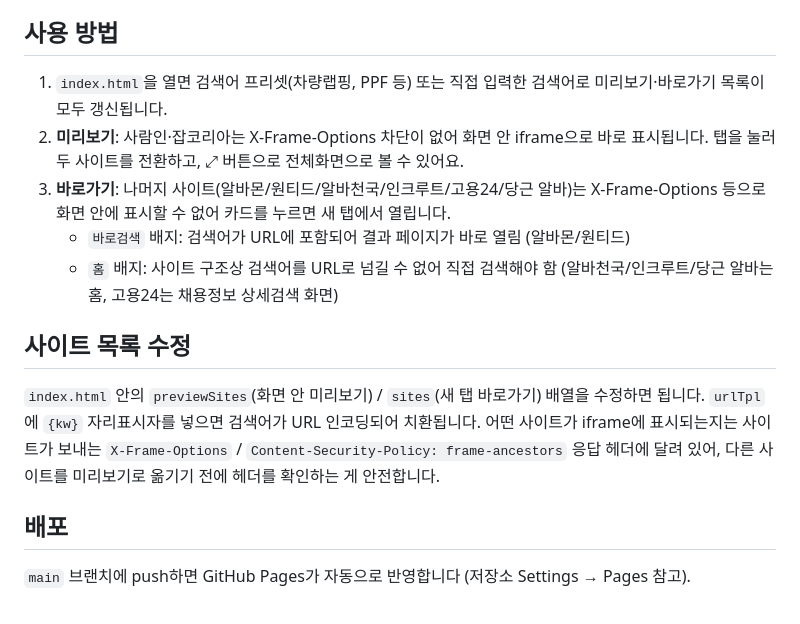
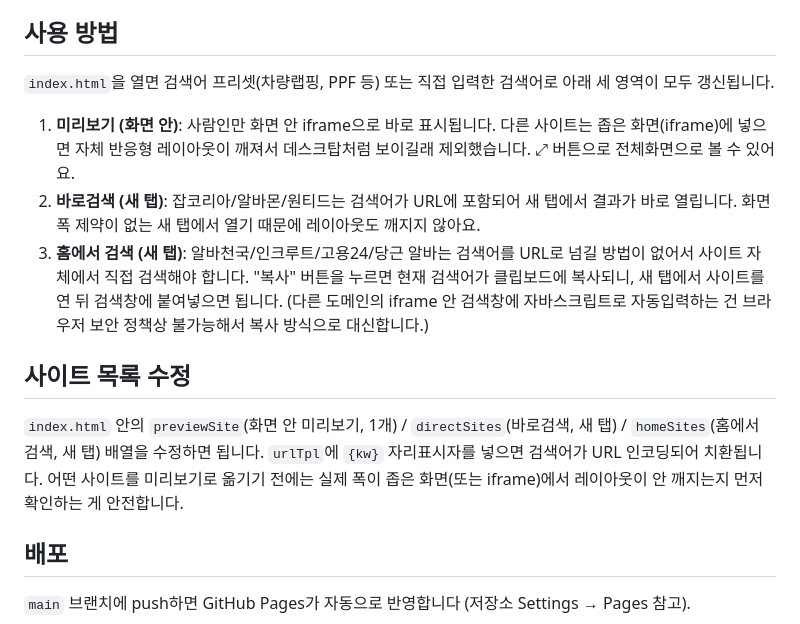
Before and after one commit to kimhyunjun0415/job-api, a Markdown page: README.md, the part around the change. Drawn GitHub-style.

Commit message:
Update README for the 3-tier site list

```diff
--- a/README.md
+++ b/README.md
@@ -5,22 +5,26 @@ GitHub Pages에 호스팅된 차량 랩핑/PPF 채용 바로가기 페이지입
 
 ## 사용 방법
 
-1. `index.html`을 열면 검색어 프리셋(차량랩핑, PPF 등) 또는 직접 입력한 검색어로
-   미리보기·바로가기 목록이 모두 갱신됩니다.
-2. **미리보기**: 사람인·잡코리아는 X-Frame-Options 차단이 없어 화면 안 iframe으로 바로
-   표시됩니다. 탭을 눌러 두 사이트를 전환하고, ⤢ 버튼으로 전체화면으로 볼 수 있어요.
-3. **바로가기**: 나머지 사이트(알바몬/원티드/알바천국/인크루트/고용24/당근 알바)는
-   X-Frame-Options 등으로 화면 안에 표시할 수 없어 카드를 누르면 새 탭에서 열립니다.
-   - `바로검색` 배지: 검색어가 URL에 포함되어 결과 페이지가 바로 열림 (알바몬/원티드)
-   - `홈` 배지: 사이트 구조상 검색어를 URL로 넘길 수 없어 직접 검색해야 함
-     (알바천국/인크루트/당근 알바는 홈, 고용24는 채용정보 상세검색 화면)
+`index.html`을 열면 검색어 프리셋(차량랩핑, PPF 등) 또는 직접 입력한 검색어로 아래 세
+영역이 모두 갱신됩니다.
+
+1. **미리보기 (화면 안)**: 사람인만 화면 안 iframe으로 바로 표시됩니다. 다른 사이트는
+   좁은 화면(iframe)에 넣으면 자체 반응형 레이아웃이 깨져서 데스크탑처럼 보이길래
+   제외했습니다. ⤢ 버튼으로 전체화면으로 볼 수 있어요.
+2. **바로검색 (새 탭)**: 잡코리아/알바몬/원티드는 검색어가 URL에 포함되어 새 탭에서
+   결과가 바로 열립니다. 화면 폭 제약이 없는 새 탭에서 열기 때문에 레이아웃도 깨지지 않아요.
+3. **홈에서 검색 (새 탭)**: 알바천국/인크루트/고용24/당근 알바는 검색어를 URL로 넘길
+   방법이 없어서 사이트 자체에서 직접 검색해야 합니다. "복사" 버튼을 누르면 현재 검색어가
+   클립보드에 복사되니, 새 탭에서 사이트를 연 뒤 검색창에 붙여넣으면 됩니다. (다른 도메인의
+   iframe 안 검색창에 자바스크립트로 자동입력하는 건 브라우저 보안 정책상 불가능해서
+   복사 방식으로 대신합니다.)
 
 ## 사이트 목록 수정
 
-`index.html` 안의 `previewSites`(화면 안 미리보기) / `sites`(새 탭 바로가기) 배열을 수정하면 됩니다.
-`urlTpl`에 `{kw}` 자리표시자를 넣으면 검색어가 URL 인코딩되어 치환됩니다. 어떤 사이트가
-iframe에 표시되는지는 사이트가 보내는 `X-Frame-Options` / `Content-Security-Policy: frame-ancestors`
-응답 헤더에 달려 있어, 다른 사이트를 미리보기로 옮기기 전에 헤더를 확인하는 게 안전합니다.
+`index.html` 안의 `previewSite`(화면 안 미리보기, 1개) / `directSites`(바로검색, 새 탭) /
+`homeSites`(홈에서 검색, 새 탭) 배열을 수정하면 됩니다. `urlTpl`에 `{kw}` 자리표시자를
+넣으면 검색어가 URL 인코딩되어 치환됩니다. 어떤 사이트를 미리보기로 옮기기 전에는 실제
+폭이 좁은 화면(또는 iframe)에서 레이아웃이 안 깨지는지 먼저 확인하는 게 안전합니다.
 
 ## 배포
 
```
